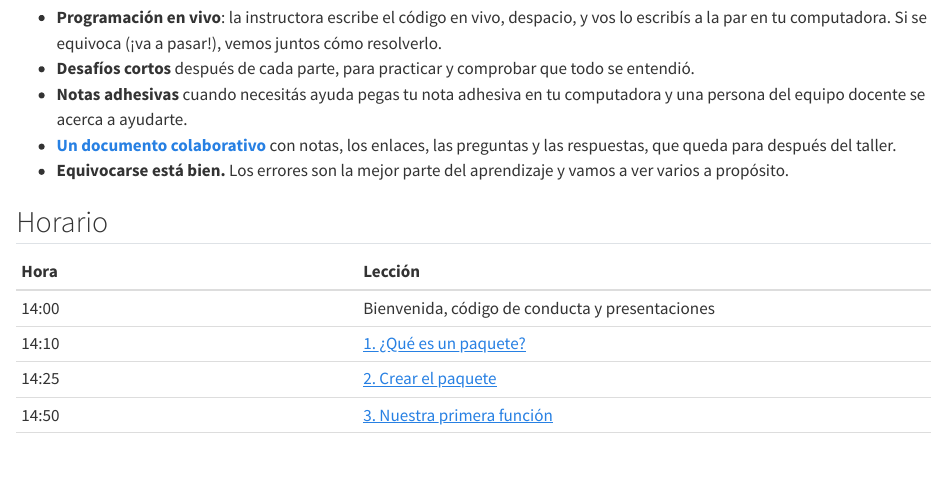
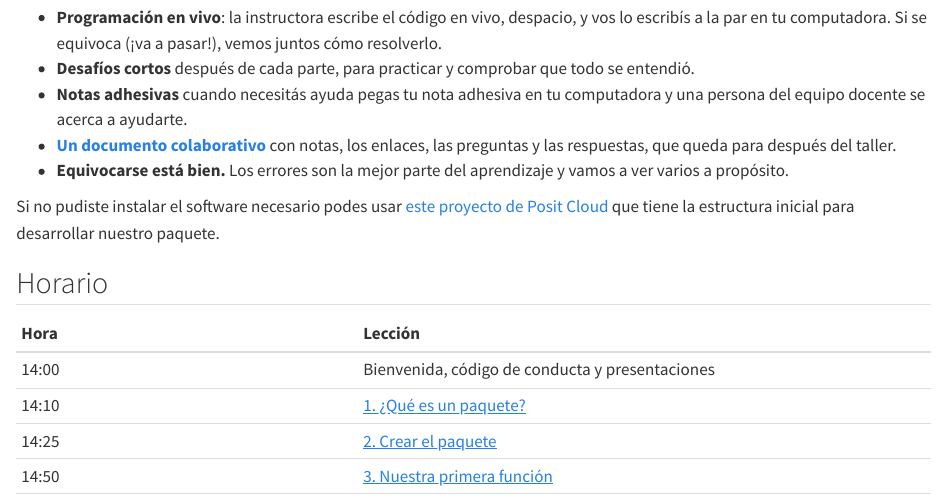
Before and after one commit to yabellini/desarrollo_paquetes, a Quarto document (index.qmd): the page in a window 1100 px wide, from 1190 px down. Rendered offline with R 4.5, knitr and Pandoc in place of Quarto, with nearby package versions.

Commit message:
Agrego proyecto de Posit Cloud

```diff
--- a/index.qmd
+++ b/index.qmd
@@ -57,6 +57,8 @@ Al terminar el taller vas a poder:
 - [**Un documento colaborativo**](https://docs.google.com/document/d/17Q8UVZBCAfXwR0a3RXE4Zr23sVtTwdj1gjNwjTtsbOU/) con notas, los enlaces, las preguntas y las respuestas, que queda para después del taller.
 - **Equivocarse está bien.** Los errores son la mejor parte del aprendizaje y vamos a ver varios a propósito.
 
+Si no pudiste instalar el software necesario podes usar [este proyecto de Posit Cloud](https://posit.cloud/content/13345826) que tiene la estructura inicial para desarrollar nuestro paquete.
+
 ## Horario
 
 | Hora | Lección |
```
